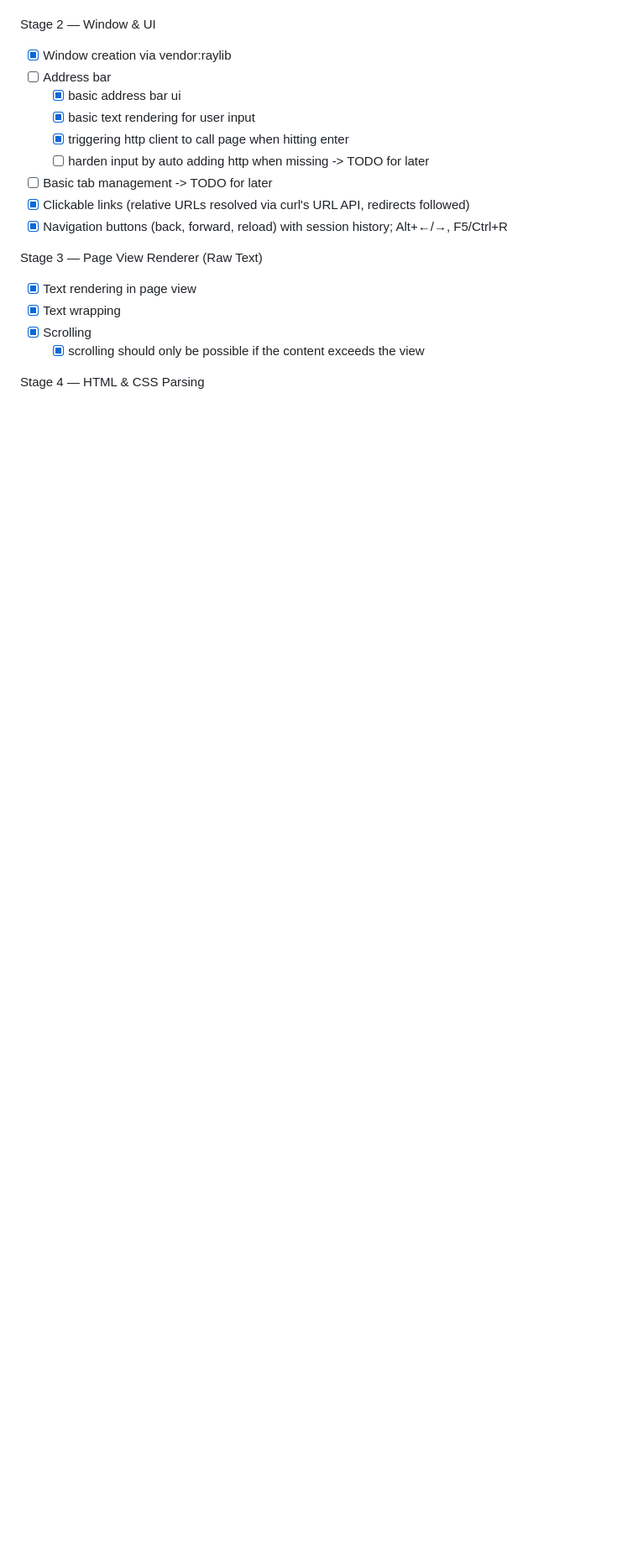
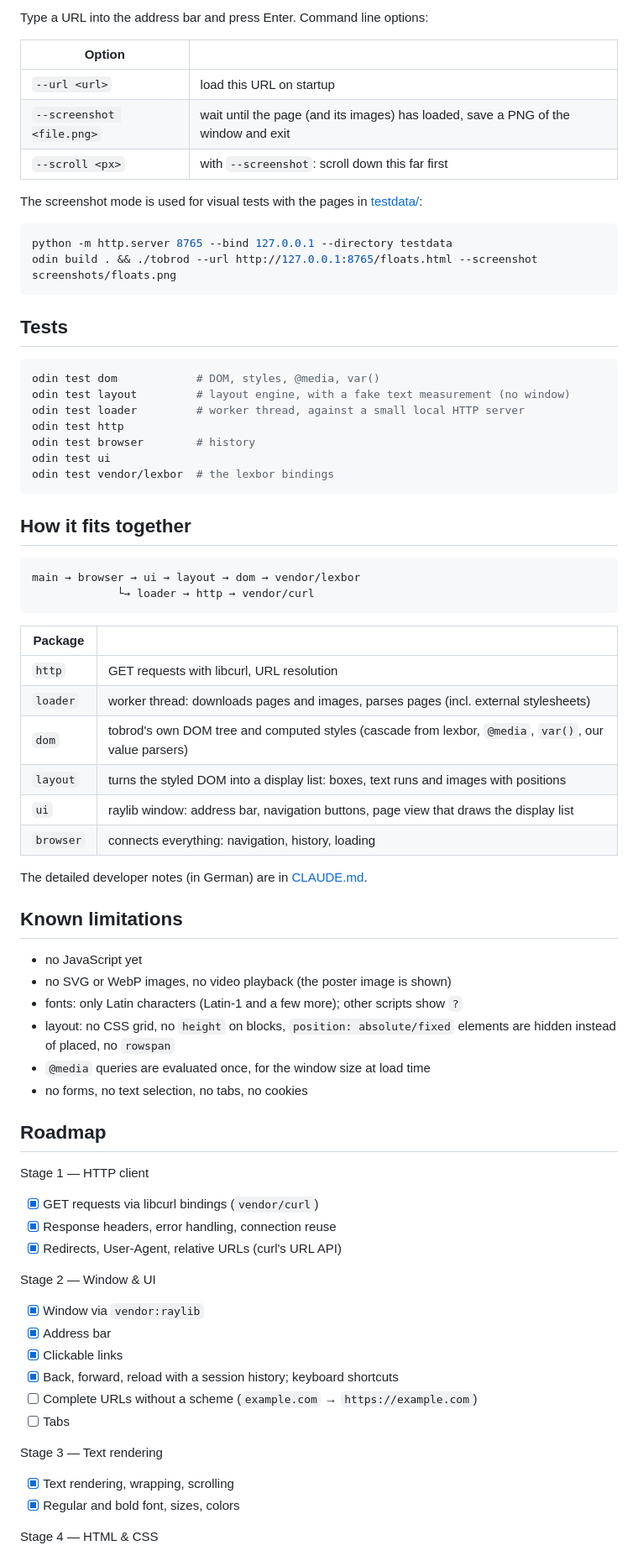
Before and after one commit to soerenlemke/tobrod, a Markdown page: README.md, the part around one of its changes. Shown at 84% size. Rendered like a GitHub page; blank space fills up the shorter version.

````diff
--- a/README.md
+++ b/README.md
@@ -34,22 +67,78 @@ Stage 1 — HTTP Client
+Type a URL into the address bar and press Enter. Command line options:
+
+| Option | |
+|---|---|
+| `--url <url>` | load this URL on startup |
+| `--screenshot <file.png>` | wait until the page (and its images) has loaded, save a PNG of the window and exit |
+| `--scroll <px>` | with `--screenshot`: scroll down this far first |
+
+The screenshot mode is used for visual tests with the pages in [testdata/](testdata/):
+
+```sh
+python -m http.server 8765 --bind 127.0.0.1 --directory testdata
+odin build . && ./tobrod --url http://127.0.0.1:8765/floats.html --screenshot screenshots/floats.png
+```
+
+## Tests
+
+```sh
+odin test dom            # DOM, styles, @media, var()
+odin test layout         # layout engine, with a fake text measurement (no window)
+odin test loader         # worker thread, against a small local HTTP server
+odin test http
+odin test browser        # history
+odin test ui
+odin test vendor/lexbor  # the lexbor bindings
+```
+
+## How it fits together
+
+```
+main → browser → ui → layout → dom → vendor/lexbor
+             └→ loader → http → vendor/curl
+```
+
+| Package | |
+|---|---|
+| `http` | GET requests with libcurl, URL resolution |
+| `loader` | worker thread: downloads pages and images, parses pages (incl. external stylesheets) |
+| `dom` | tobrod's own DOM tree and computed styles (cascade from lexbor, `@media`, `var()`, our value parsers) |
+| `layout` | turns the styled DOM into a display list: boxes, text runs and images with positions |
+| `ui` | raylib window: address bar, navigation buttons, page view that draws the display list |
+| `browser` | connects everything: navigation, history, loading |
+
+The detailed developer notes (in German) are in [CLAUDE.md](CLAUDE.md).
+
+## Known limitations
+
+- no JavaScript yet
+- no SVG or WebP images, no video playback (the poster image is shown)
+- fonts: only Latin characters (Latin-1 and a few more); other scripts show `?`
+- layout: no CSS grid, no `height` on blocks, `position: absolute/fixed` elements are hidden instead of placed, no `rowspan`
+- `@media` queries are evaluated once, for the window size at load time
+- no forms, no text selection, no tabs, no cookies
+
+## Roadmap
+
+Stage 1 — HTTP client
+
+- [x] GET requests via libcurl bindings (`vendor/curl`)
+- [x] Response headers, error handling, connection reuse
+- [x] Redirects, User-Agent, relative URLs (curl's URL API)
 
 Stage 2 — Window & UI
 
-- [x] Window creation via vendor:raylib
-- [ ] Address bar
-   - [x] basic address bar ui
-   - [x] basic text rendering for user input
-   - [x] triggering http client to call page when hitting enter
-   - [ ] harden input by auto adding http when missing -> TODO for later
-- [ ] Basic tab management -> TODO for later
-- [x] Clickable links (relative URLs resolved via curl's URL API, redirects followed)
-- [x] Navigation buttons (back, forward, reload) with session history; Alt+←/→, F5/Ctrl+R
+- [x] Window via `vendor:raylib`
+- [x] Address bar
+- [x] Clickable links
+- [x] Back, forward, reload with a session history; keyboard shortcuts
+- [ ] Complete URLs without a scheme (`example.com` → `https://example.com`)
+- [ ] Tabs
 
-Stage 3 — Page View Renderer (Raw Text)
+Stage 3 — Text rendering
 
-- [x] Text rendering in page view
-- [x] Text wrapping
-- [x] Scrolling
-   - [x] scrolling should only be possible if the content exceeds the view
+- [x] Text rendering, wrapping, scrolling
+- [x] Regular and bold font, sizes, colors
 
-Stage 4 — HTML & CSS Parsing
+Stage 4 — HTML & CSS
 
````
Also changed, not shown: other parts of README.md (+96 -56 lines), CLAUDE.md (+3 -3 lines), docs/screenshots/flex.png (added), docs/screenshots/floats.png (added), docs/screenshots/tables.png (added), 4 other files.
